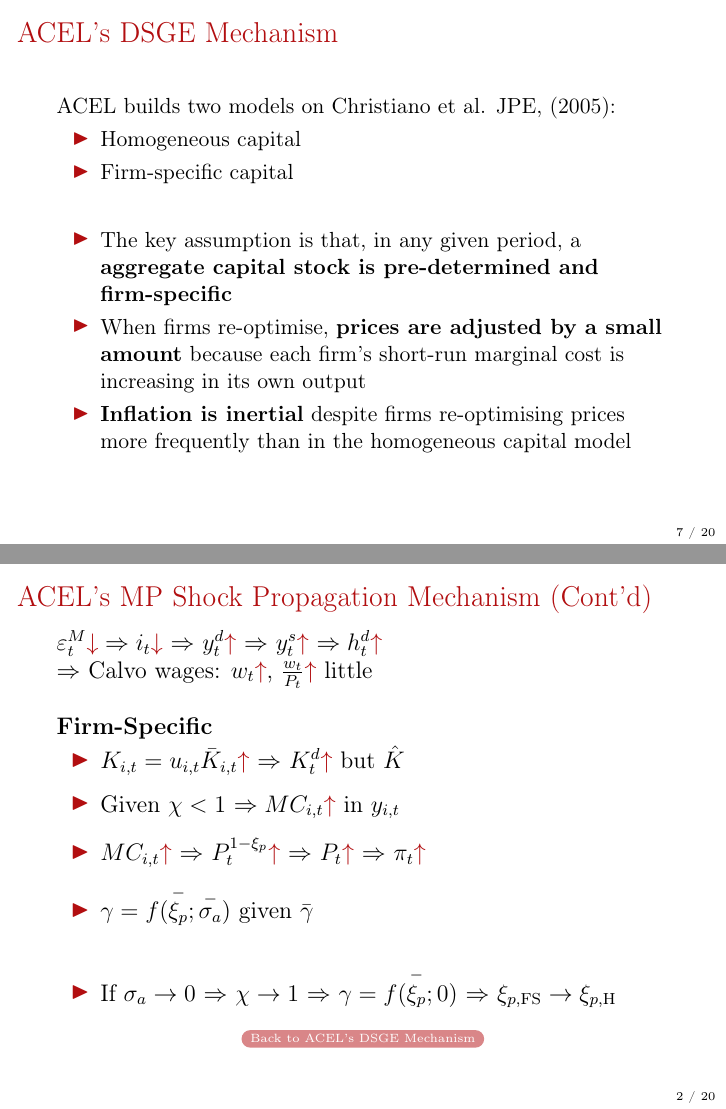
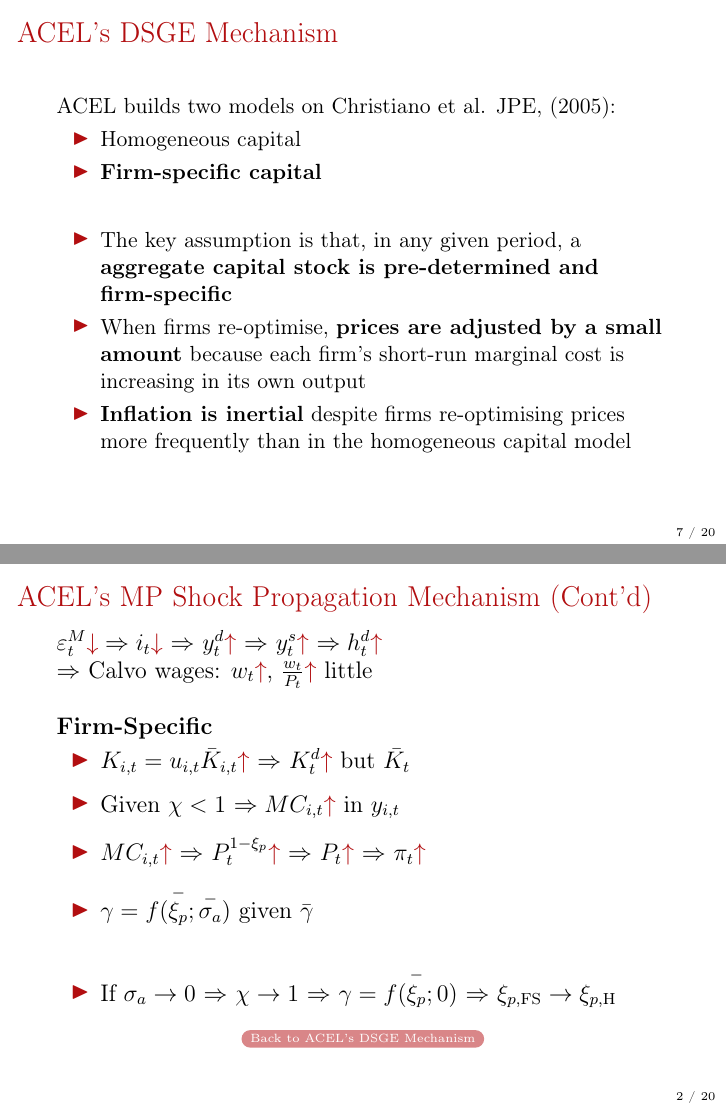
Before and after one commit to lorenzodelcol99/MSc_Thesis, LaTeX slides (Thesis_Slides/main.tex): pages 13 and 41 of 54, joined at a grey line. Compiled offline with pdfLaTeX.

Commit message:
fixed a typo in Slide 9 (ACEL's DSGE Mechanism (Cont'd) ) and in Appendix (ACEL's MP Shock propagation mechanism)

```diff
--- a/Thesis_Slides/main.tex
+++ b/Thesis_Slides/main.tex
@@ -191,7 +191,7 @@
     ACEL builds two models on Christiano et al. JPE, (2005):
     \begin{itemize}
         \item Homogeneous capital
-        \item Firm-specific capital
+        \item \textbf{Firm-specific capital}
     \end{itemize}
     \vspace{0.5cm}
 
@@ -572,7 +572,7 @@ $\Rightarrow$ Calvo wages: $w_t\Up$, $\frac{w_t}{P_t}\Up$ little
 \textbf{Firm-Specific}
 \begin{itemize}
     \setlength{\itemsep}{8pt}
-    \item $K_{i,t}=u_{i,t}\bar K_{i,t}\Up$ $\Rightarrow$ $K^d_t\Up$ but $\hat{K}$
+    \item $K_{i,t}=u_{i,t}\bar K_{i,t}\Up$ $\Rightarrow$ $K^d_t\Up$ but $\bar{K_t}$
     \item Given $\chi < 1$ $\Rightarrow MC_{i,t}\Up$ in $y_{i,t}$
     \item $MC_{i,t}\Up$ $\Rightarrow$ $P_t^{1-\xi_p}\Up$ $\Rightarrow$ $P_t\Up$ $\Rightarrow$ $\pi_t\Up$
     \item $\gamma = f(\overset{-}{\xi_p};\overset{-}{\sigma_a})$ given $\bar{\gamma}$
```
Also changed, not shown: Thesis_Slides/_preview_trunc-21.png (deleted), Thesis_Slides/main.pdf, Thesis_Slides/main.tex (4 more changed lines).
